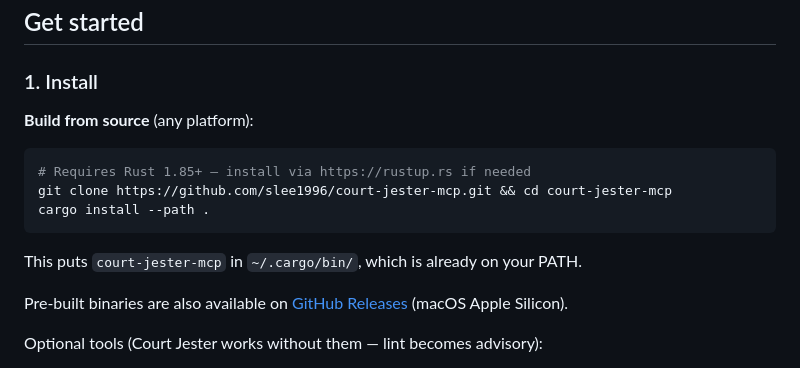
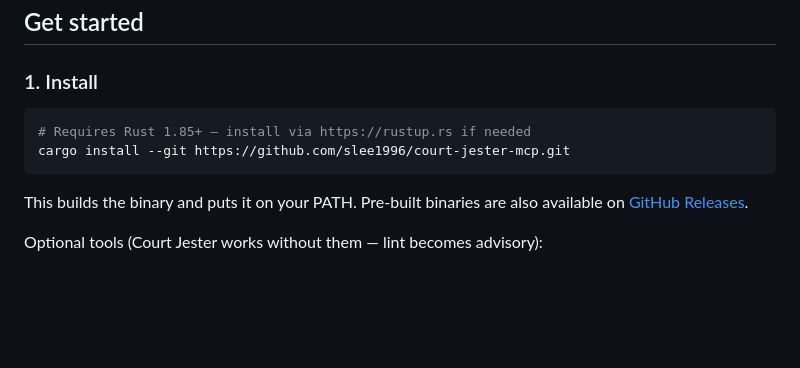
Before and after one commit to slee1996/court-jester-mcp, a Markdown page: README.md, the part around the change. Rendered like a GitHub page; blank space fills up the shorter version.

Commit message:
Simplify install to single cargo install --git command

````diff
--- a/README.md
+++ b/README.md
@@ -28,17 +28,12 @@ The false-positive control (known-good code, 20 runs) passes 20/20.
 
 ### 1. Install
 
-**Build from source** (any platform):
-
 ```bash
 # Requires Rust 1.85+ — install via https://rustup.rs if needed
-git clone https://github.com/slee1996/court-jester-mcp.git && cd court-jester-mcp
-cargo install --path .
+cargo install --git https://github.com/slee1996/court-jester-mcp.git
 ```
 
-This puts `court-jester-mcp` in `~/.cargo/bin/`, which is already on your PATH.
-
-Pre-built binaries are also available on [GitHub Releases](https://github.com/slee1996/court-jester-mcp/releases) (macOS Apple Silicon).
+This builds the binary and puts it on your PATH. Pre-built binaries are also available on [GitHub Releases](https://github.com/slee1996/court-jester-mcp/releases).
 
 Optional tools (Court Jester works without them — lint becomes advisory):
 - [ruff](https://docs.astral.sh/ruff/installation/) (Python lint)
````
